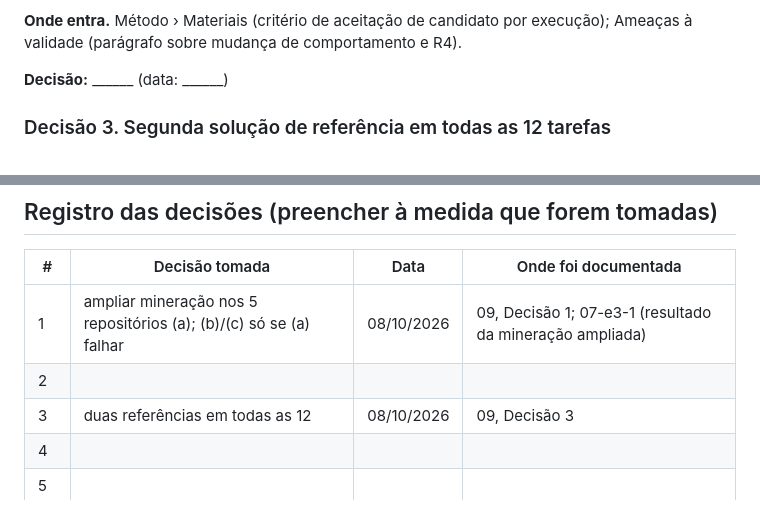
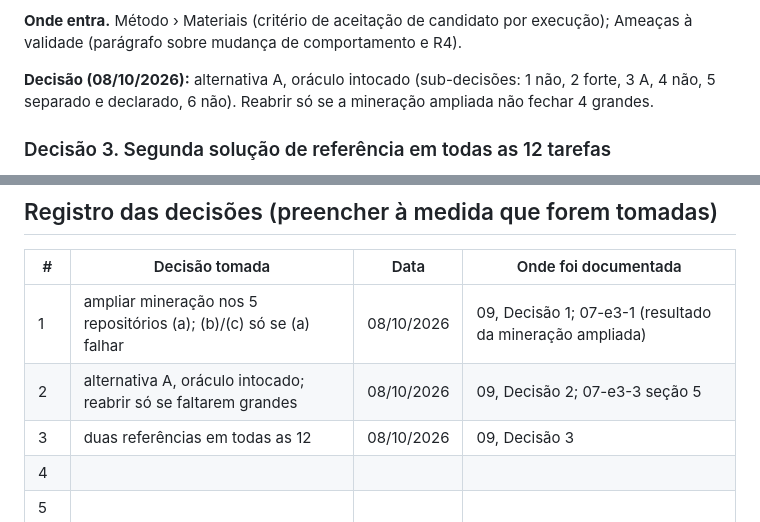
Before and after one commit to isaac-prado/uranium, a Markdown page: docs/tcc/09-decisoes-do-autor.md, 2 parts joined by grey strips. Rendered like a GitHub page.

Commit message:
docs(tcc): registra a decisão 2 (alternativa A, oráculo intocado)

```diff
--- a/docs/tcc/09-decisoes-do-autor.md
+++ b/docs/tcc/09-decisoes-do-autor.md
@@ -58,7 +58,7 @@ Fontes: [04-cronograma.md](04-cronograma.md), [07-execucao.md](07-execucao.md),
 
 **Onde entra.** Método › Materiais (critério de aceitação de candidato por execução); Ameaças à validade (parágrafo sobre mudança de comportamento e R4).
 
-**Decisão:** ______ (data: ______)
+**Decisão (08/10/2026):** alternativa A, oráculo intocado (sub-decisões: 1 não, 2 forte, 3 A, 4 não, 5 separado e declarado, 6 não). Reabrir só se a mineração ampliada não fechar 4 grandes.
 
 ### Decisão 3. Segunda solução de referência em todas as 12 tarefas
 
@@ -297,7 +297,7 @@ Hoje conta como "sem corte" pela definição literal, e o JSON reporta `sem_stop
 | # | Decisão tomada | Data | Onde foi documentada |
 |---|---|---|---|
 | 1 | ampliar mineração nos 5 repositórios (a); (b)/(c) só se (a) falhar | 08/10/2026 | 09, Decisão 1; 07-e3-1 (resultado da mineração ampliada) |
-| 2 | | | |
+| 2 | alternativa A, oráculo intocado; reabrir só se faltarem grandes | 08/10/2026 | 09, Decisão 2; 07-e3-3 seção 5 |
 | 3 | duas referências em todas as 12 | 08/10/2026 | 09, Decisão 3 |
 | 4 | | | |
 | 5 | | | |
```
